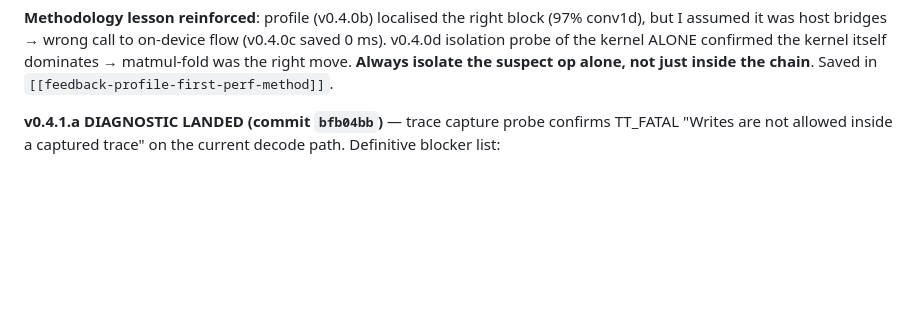
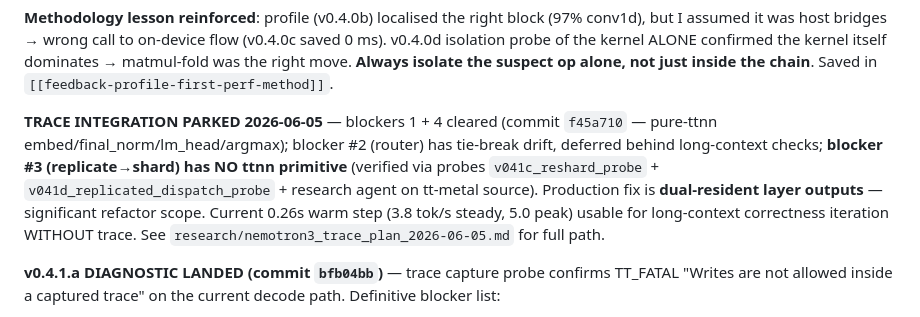
Before and after one commit to aweditya/tt-model-bringup, a Markdown page: HANDOFF.md, the part around the change. Drawn GitHub-style; blank space fills up the shorter version.

Commit message:
docs(mm7): trace plan + HANDOFF — investigation complete, integration parked, dual-resident layers identified as production path

```diff
--- a/HANDOFF.md
+++ b/HANDOFF.md
@@ -31,6 +31,17 @@ on-device flow (v0.4.0c saved 0 ms). v0.4.0d isolation probe of the
 kernel ALONE confirmed the kernel itself dominates → matmul-fold was the
 right move. **Always isolate the suspect op alone, not just inside the
 chain**. Saved in `[[feedback-profile-first-perf-method]]`.
+
+**TRACE INTEGRATION PARKED 2026-06-05** — blockers 1 + 4 cleared
+(commit `f45a710` — pure-ttnn embed/final_norm/lm_head/argmax); blocker
+#2 (router) has tie-break drift, deferred behind long-context checks;
+**blocker #3 (replicate→shard) has NO ttnn primitive** (verified via
+probes `v041c_reshard_probe` + `v041d_replicated_dispatch_probe` +
+research agent on tt-metal source). Production fix is **dual-resident
+layer outputs** — significant refactor scope. Current 0.26s warm
+step (3.8 tok/s steady, 5.0 peak) usable for long-context correctness
+iteration WITHOUT trace. See `research/nemotron3_trace_plan_2026-06-05.md`
+for full path.
 
 **v0.4.1.a DIAGNOSTIC LANDED (commit `bfb04bb`)** — trace capture probe
 confirms TT_FATAL "Writes are not allowed inside a captured trace" on
```
Also changed, not shown: research/nemotron3_trace_plan_2026-06-05.md (+1 -1 lines).
